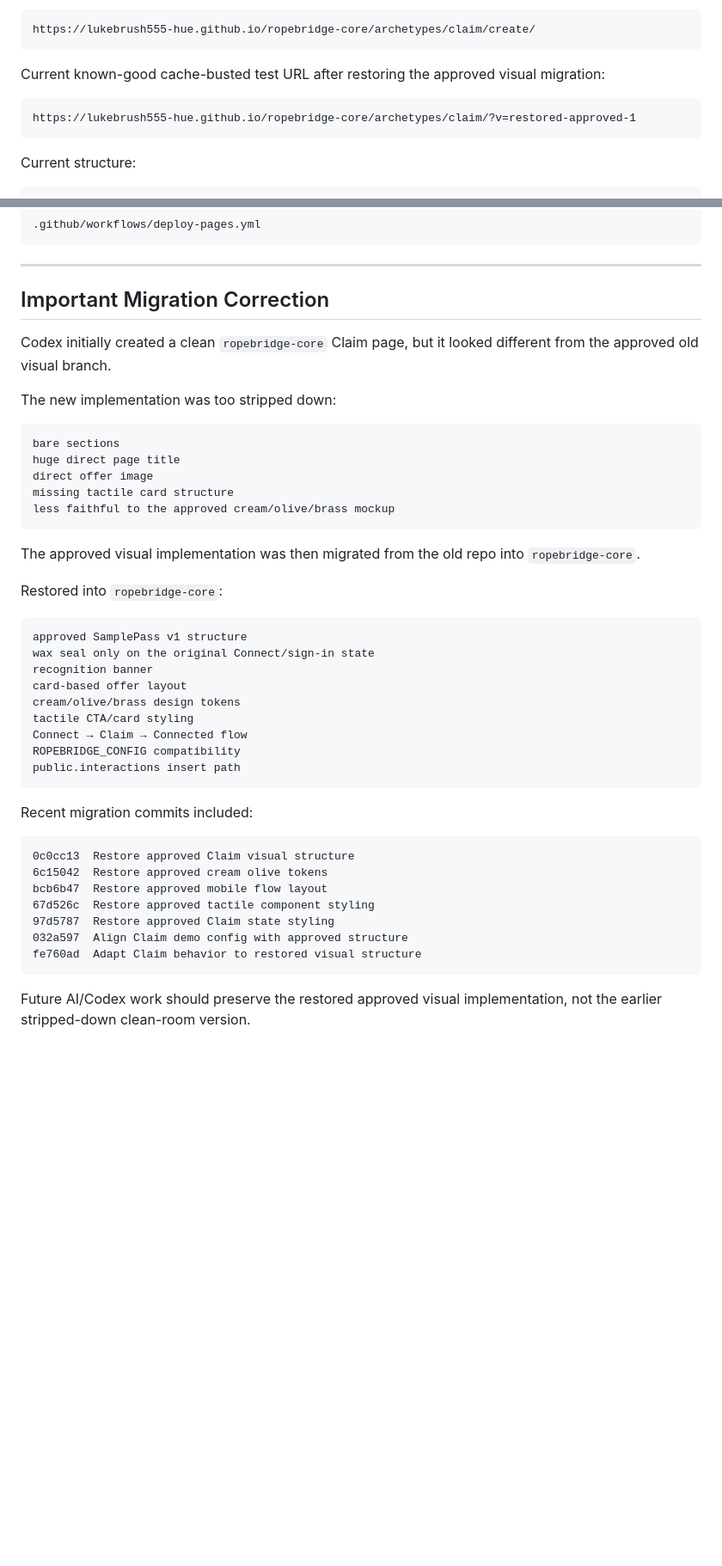
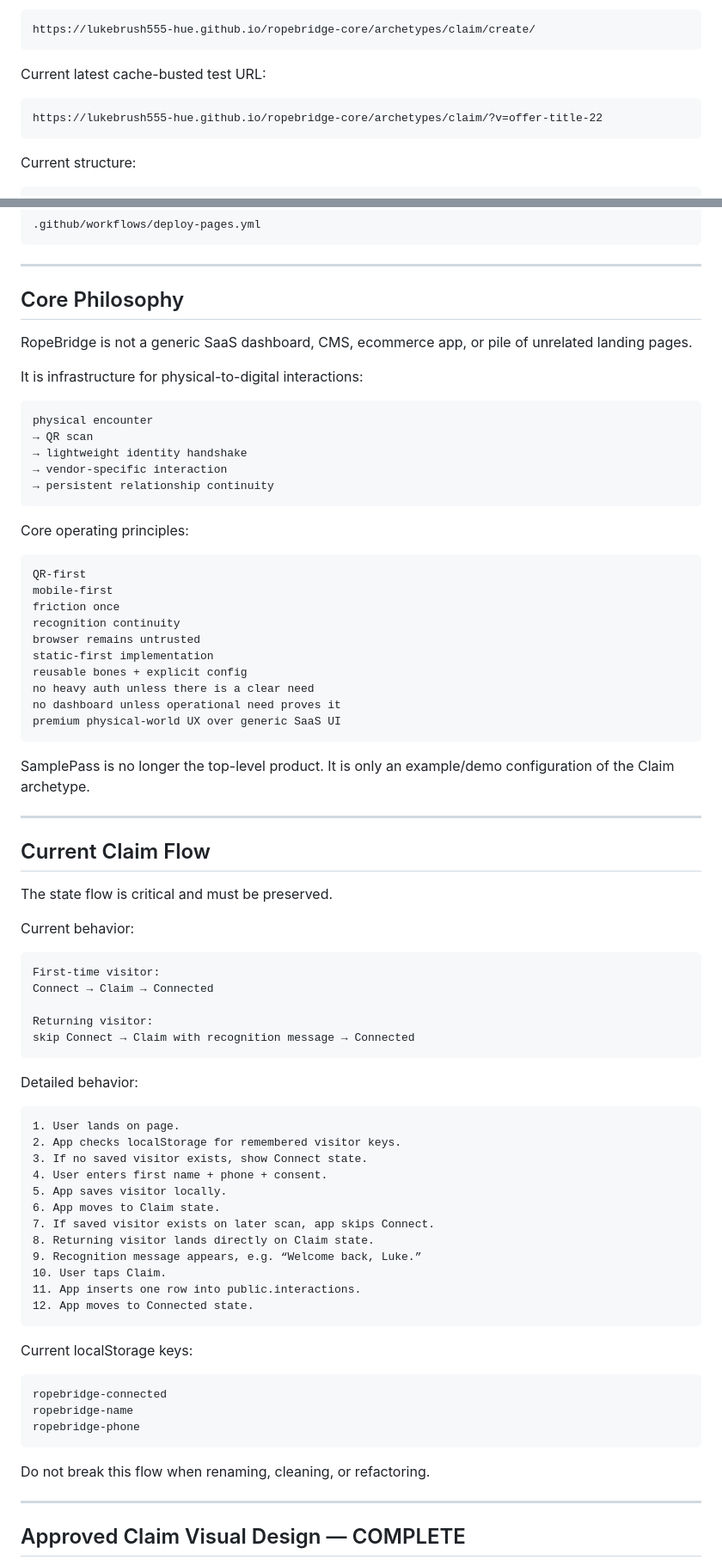
Before and after one commit to lukebrush555-hue/ropebridge-core, a Markdown page: NEWCHAT.md, 2 parts joined by grey strips. Shown at 86% size. GitHub-like rendering; blank space fills up the shorter version.

Commit message:
Mark Claim flow complete in new chat doc

````diff
--- a/NEWCHAT.md
+++ b/NEWCHAT.md
@@ -123,10 +75,10 @@ Current create-page URL:
 https://lukebrush555-hue.github.io/ropebridge-core/archetypes/claim/create/
 ```
 
-Current known-good cache-busted test URL after restoring the approved visual migration:
+Current latest cache-busted test URL:
 
 ```txt
-https://lukebrush555-hue.github.io/ropebridge-core/archetypes/claim/?v=restored-approved-1
+https://lukebrush555-hue.github.io/ropebridge-core/archetypes/claim/?v=offer-title-22
 ```
 
 Current structure:
@@ -189,46 +141,81 @@ GitHub Pages workflow exists:
 
 ---
 
-## Important Migration Correction
+## Core Philosophy
 
-Codex initially created a clean `ropebridge-core` Claim page, but it looked different from the approved old visual branch.
+RopeBridge is not a generic SaaS dashboard, CMS, ecommerce app, or pile of unrelated landing pages.
 
-The new implementation was too stripped down:
+It is infrastructure for physical-to-digital interactions:
 
 ```txt
-bare sections
-huge direct page title
-direct offer image
-missing tactile card structure
-less faithful to the approved cream/olive/brass mockup
+physical encounter
+→ QR scan
+→ lightweight identity handshake
+→ vendor-specific interaction
+→ persistent relationship continuity
 ```
 
-The approved visual implementation was then migrated from the old repo into `ropebridge-core`.
-
-Restored into `ropebridge-core`:
+Core operating principles:
 
 ```txt
-approved SamplePass v1 structure
-wax seal only on the original Connect/sign-in state
-recognition banner
-card-based offer layout
-cream/olive/brass design tokens
-tactile CTA/card styling
-Connect → Claim → Connected flow
-ROPEBRIDGE_CONFIG compatibility
-public.interactions insert path
+QR-first
+mobile-first
+friction once
+recognition continuity
+browser remains untrusted
+static-first implementation
+reusable bones + explicit config
+no heavy auth unless there is a clear need
+no dashboard unless operational need proves it
+premium physical-world UX over generic SaaS UI
 ```
 
-Recent migration commits included:
+SamplePass is no longer the top-level product. It is only an example/demo configuration of the Claim archetype.
+
+---
+
+## Current Claim Flow
+
+The state flow is critical and must be preserved.
+
+Current behavior:
 
 ```txt
-0c0cc13  Restore approved Claim visual structure
-6c15042  Restore approved cream olive tokens
-bcb6b47  Restore approved mobile flow layout
-67d526c  Restore approved tactile component styling
-97d5787  Restore approved Claim state styling
-032a597  Align Claim demo config with approved structure
-fe760ad  Adapt Claim behavior to restored visual structure
+First-time visitor:
+Connect → Claim → Connected
+
+Returning visitor:
+skip Connect → Claim with recognition message → Connected
 ```
 
-Future AI/Codex work should preserve the restored approved visual implementation, not the earlier stripped-down clean-room version.
+Detailed behavior:
+
+```txt
+1. User lands on page.
+2. App checks localStorage for remembered visitor keys.
+3. If no saved visitor exists, show Connect state.
+4. User enters first name + phone + consent.
+5. App saves visitor locally.
+6. App moves to Claim state.
+7. If saved visitor exists on later scan, app skips Connect.
+8. Returning visitor lands directly on Claim state.
+9. Recognition message appears, e.g. “Welcome back, Luke.”
+10. User taps Claim.
+11. App inserts one row into public.interactions.
+12. App moves to Connected state.
+```
+
+Current localStorage keys:
+
+```txt
+ropebridge-connected
+ropebridge-name
+ropebridge-phone
+```
+
+Do not break this flow when renaming, cleaning, or refactoring.
+
+---
+
+## Approved Claim Visual Design — COMPLETE
+
````
Also changed, not shown: other parts of NEWCHAT.md (+218 -295 lines).
